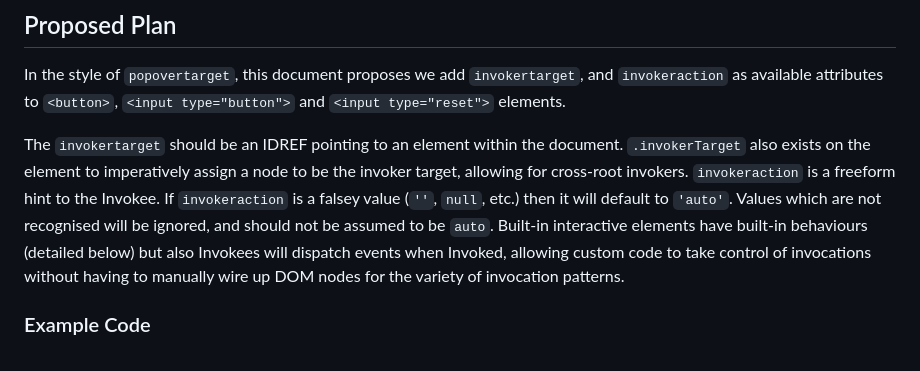
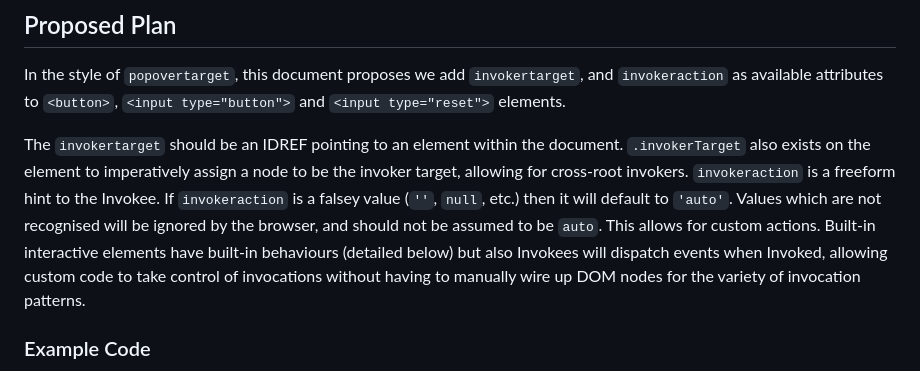
Before and after one commit to keithamus/invokers-polyfill, a Markdown page: README.md, the part around the change. GitHub-like rendering.

Commit message:
Clarify point on invokeraction

```diff
--- a/README.md
+++ b/README.md
@@ -51,7 +51,7 @@ document. `.invokerTarget` also exists on the element to imperatively assign a
 node to be the invoker target, allowing for cross-root invokers. `invokeraction`
 is a freeform hint to the Invokee. If `invokeraction` is a falsey value (`''`,
 `null`, etc.) then it will default to `'auto'`. Values which are not recognised
-will be ignored, and should not be assumed to be `auto`. Built-in interactive
+will be ignored by the browser, and should not be assumed to be `auto`. This allows for custom actions. Built-in interactive
 elements have built-in behaviours (detailed below) but also Invokees will
 dispatch events when Invoked, allowing custom code to take control of
 invocations without having to manually wire up DOM nodes for the variety of
```
